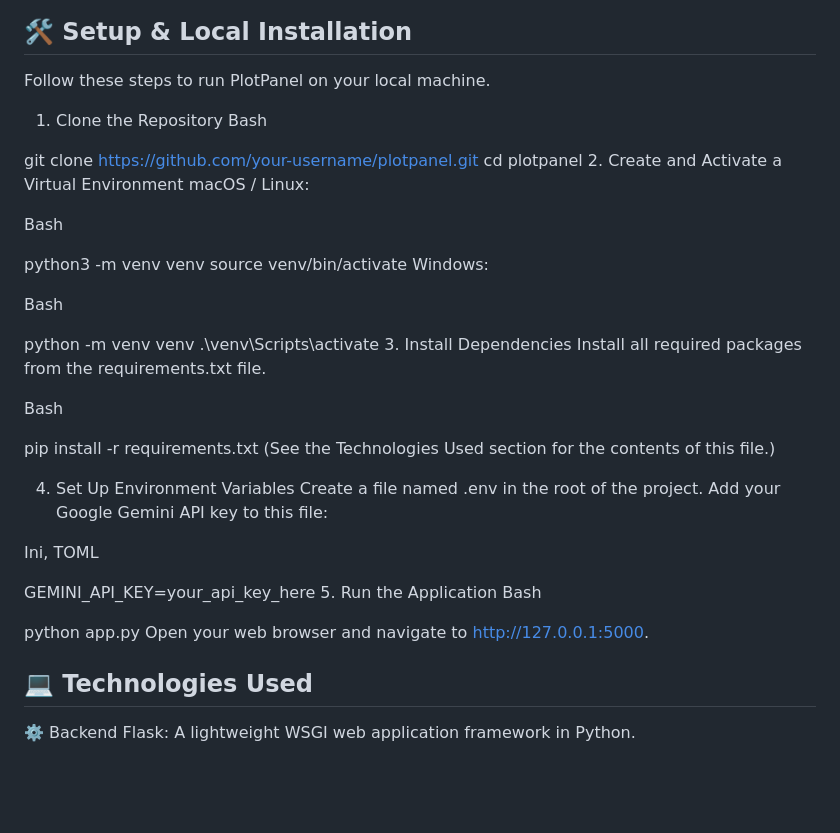
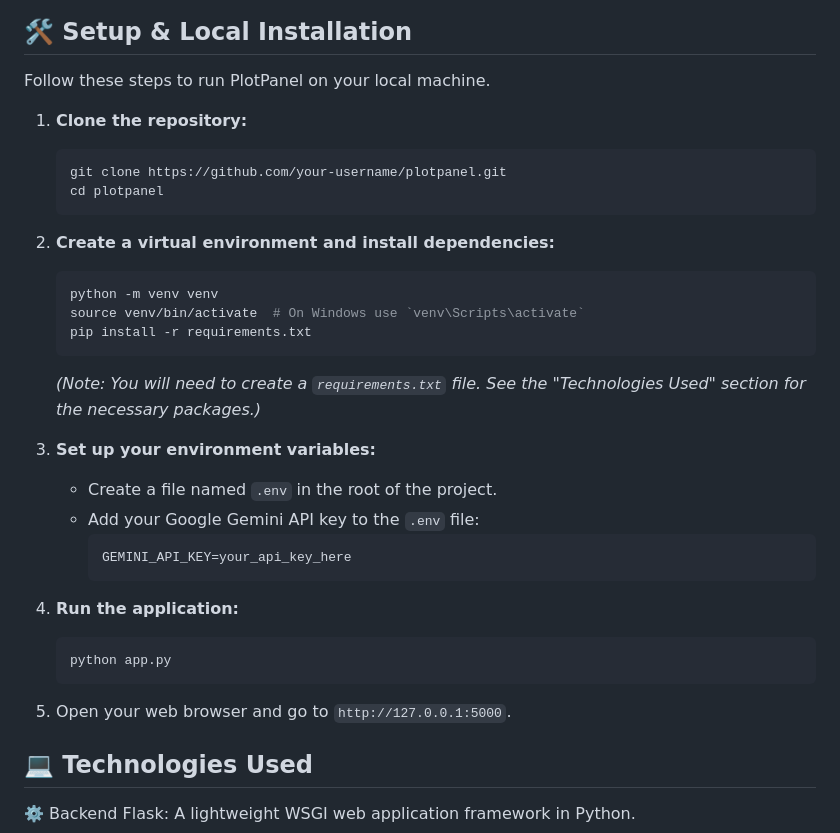
Before and after one commit to melwinjude1126/PlotPanel--Storyboard-Generator, a Markdown page: README.md, the part around the change. Drawn GitHub-style; blank space fills up the shorter version.

````diff
--- a/README.md
+++ b/README.md
@@ -24,44 +24,33 @@ PlotPanel is a web-based application that leverages the power of Google's Gemini
 
 ## 🛠️ Setup & Local Installation
 Follow these steps to run PlotPanel on your local machine.
+1.  **Clone the repository:**
+    ```bash
+    git clone https://github.com/your-username/plotpanel.git
+    cd plotpanel
+    ```
 
-1. Clone the Repository
-Bash
+2.  **Create a virtual environment and install dependencies:**
+    ```bash
+    python -m venv venv
+    source venv/bin/activate  # On Windows use `venv\Scripts\activate`
+    pip install -r requirements.txt
+    ```
+    *(Note: You will need to create a `requirements.txt` file. See the "Technologies Used" section for the necessary packages.)*
 
-git clone https://github.com/your-username/plotpanel.git
-cd plotpanel
-2. Create and Activate a Virtual Environment
-macOS / Linux:
+3.  **Set up your environment variables:**
+    -   Create a file named `.env` in the root of the project.
+    -   Add your Google Gemini API key to the `.env` file:
+        ```
+        GEMINI_API_KEY=your_api_key_here
+        ```
 
-Bash
+4.  **Run the application:**
+    ```bash
+    python app.py
+    ```
 
-python3 -m venv venv
-source venv/bin/activate
-Windows:
-
-Bash
-
-python -m venv venv
-.\venv\Scripts\activate
-3. Install Dependencies
-Install all required packages from the requirements.txt file.
-
-Bash
-
-pip install -r requirements.txt
-(See the Technologies Used section for the contents of this file.)
-
-4. Set Up Environment Variables
-Create a file named .env in the root of the project. Add your Google Gemini API key to this file:
-
-Ini, TOML
-
-GEMINI_API_KEY=your_api_key_here
-5. Run the Application
-Bash
-
-python app.py
-Open your web browser and navigate to http://127.0.0.1:5000.
+5.  Open your web browser and go to `http://127.0.0.1:5000`.
 
 ## 💻 Technologies Used
 ⚙️ Backend
````
